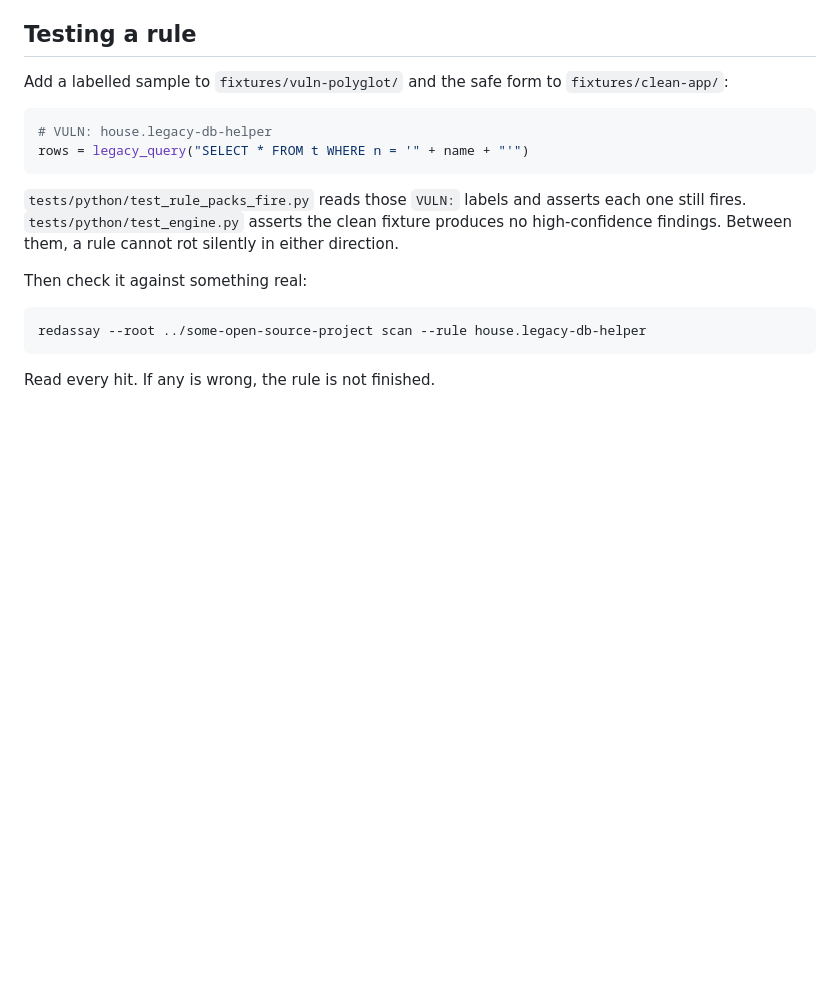
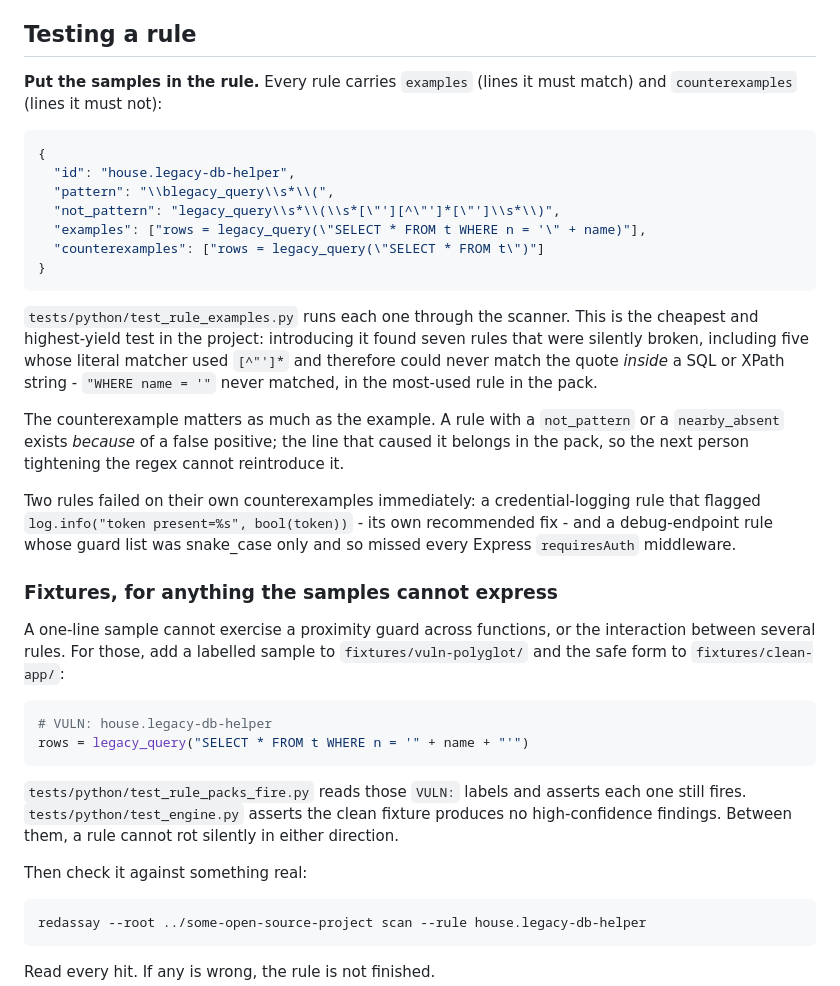
Before and after one commit to Himasnhu-AT/redassay-security-audit, a Markdown page: docs/writing-rules.md, the part around the change. Rendered like a GitHub page; blank space fills up the shorter version.

Commit message:
docs: document rule self-tests and what introducing them found

````diff
--- a/docs/writing-rules.md
+++ b/docs/writing-rules.md
@@ -116,8 +116,40 @@ unread too.
 
 ## Testing a rule
 
-Add a labelled sample to `fixtures/vuln-polyglot/` and the safe form to
-`fixtures/clean-app/`:
+**Put the samples in the rule.** Every rule carries `examples` (lines it must
+match) and `counterexamples` (lines it must not):
+
+```json
+{
+  "id": "house.legacy-db-helper",
+  "pattern": "\\blegacy_query\\s*\\(",
+  "not_pattern": "legacy_query\\s*\\(\\s*[\"'][^\"']*[\"']\\s*\\)",
+  "examples": ["rows = legacy_query(\"SELECT * FROM t WHERE n = '\" + name)"],
+  "counterexamples": ["rows = legacy_query(\"SELECT * FROM t\")"]
+}
+```
+
+`tests/python/test_rule_examples.py` runs each one through the scanner. This is
+the cheapest and highest-yield test in the project: introducing it found seven
+rules that were silently broken, including five whose literal matcher used
+`[^"']*` and therefore could never match the quote *inside* a SQL or XPath
+string - `"WHERE name = '"` never matched, in the most-used rule in the pack.
+
+The counterexample matters as much as the example. A rule with a `not_pattern`
+or a `nearby_absent` exists *because* of a false positive; the line that caused
+it belongs in the pack, so the next person tightening the regex cannot
+reintroduce it.
+
+Two rules failed on their own counterexamples immediately: a credential-logging
+rule that flagged `log.info("token present=%s", bool(token))` - its own
+recommended fix - and a debug-endpoint rule whose guard list was snake_case only
+and so missed every Express `requiresAuth` middleware.
+
+### Fixtures, for anything the samples cannot express
+
+A one-line sample cannot exercise a proximity guard across functions, or the
+interaction between several rules. For those, add a labelled sample to
+`fixtures/vuln-polyglot/` and the safe form to `fixtures/clean-app/`:
 
 ```python
 # VULN: house.legacy-db-helper
````
